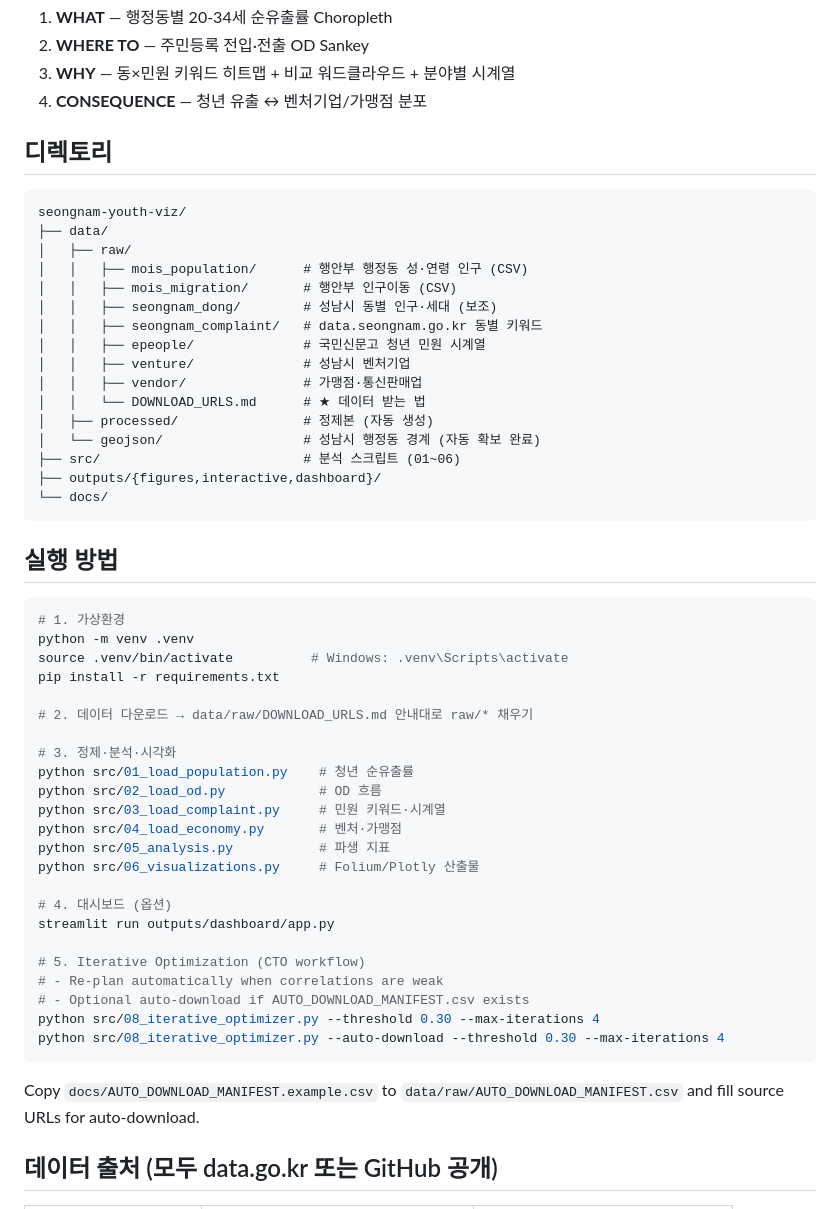
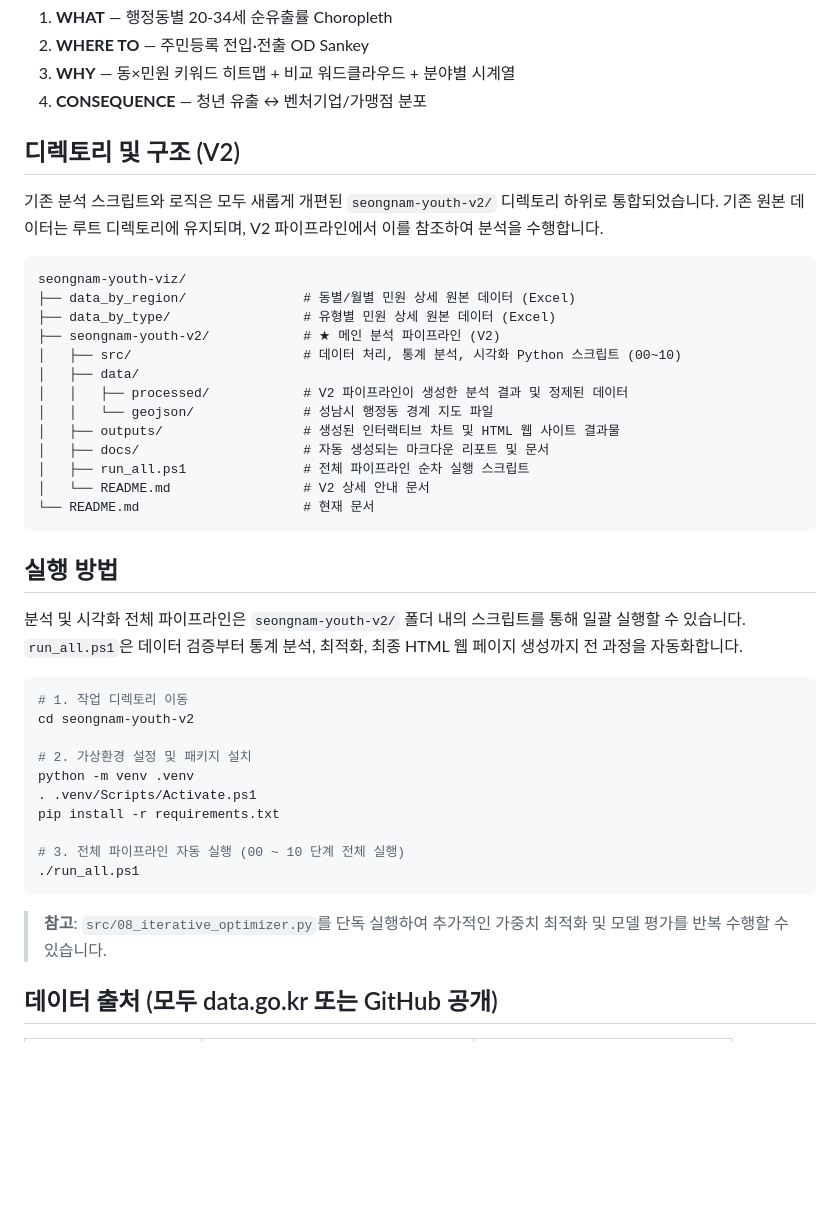
Before and after one commit to yangisu/seongnam-youth-viz, a Markdown page: README.md, the part around the change. Drawn GitHub-style; blank space fills up the shorter version.

Commit message:
docs: update README.md to reflect V2 structure and execution guide

````diff
--- a/README.md
+++ b/README.md
@@ -11,57 +11,44 @@
 3. **WHY** — 동×민원 키워드 히트맵 + 비교 워드클라우드 + 분야별 시계열
 4. **CONSEQUENCE** — 청년 유출 ↔ 벤처기업/가맹점 분포
 
-## 디렉토리
+## 디렉토리 및 구조 (V2)
+
+기존 분석 스크립트와 로직은 모두 새롭게 개편된 `seongnam-youth-v2/` 디렉토리 하위로 통합되었습니다. 기존 원본 데이터는 루트 디렉토리에 유지되며, V2 파이프라인에서 이를 참조하여 분석을 수행합니다.
 
 ```
 seongnam-youth-viz/
-├── data/
-│   ├── raw/
-│   │   ├── mois_population/      # 행안부 행정동 성·연령 인구 (CSV)
-│   │   ├── mois_migration/       # 행안부 인구이동 (CSV)
-│   │   ├── seongnam_dong/        # 성남시 동별 인구·세대 (보조)
-│   │   ├── seongnam_complaint/   # data.seongnam.go.kr 동별 키워드
-│   │   ├── epeople/              # 국민신문고 청년 민원 시계열
-│   │   ├── venture/              # 성남시 벤처기업
-│   │   ├── vendor/               # 가맹점·통신판매업
-│   │   └── DOWNLOAD_URLS.md      # ★ 데이터 받는 법
-│   ├── processed/                # 정제본 (자동 생성)
-│   └── geojson/                  # 성남시 행정동 경계 (자동 확보 완료)
-├── src/                          # 분석 스크립트 (01~06)
-├── outputs/{figures,interactive,dashboard}/
-└── docs/
+├── data_by_region/               # 동별/월별 민원 상세 원본 데이터 (Excel)
+├── data_by_type/                 # 유형별 민원 상세 원본 데이터 (Excel)
+├── seongnam-youth-v2/            # ★ 메인 분석 파이프라인 (V2)
+│   ├── src/                      # 데이터 처리, 통계 분석, 시각화 Python 스크립트 (00~10)
+│   ├── data/
+│   │   ├── processed/            # V2 파이프라인이 생성한 분석 결과 및 정제된 데이터
+│   │   └── geojson/              # 성남시 행정동 경계 지도 파일
+│   ├── outputs/                  # 생성된 인터랙티브 차트 및 HTML 웹 사이트 결과물
+│   ├── docs/                     # 자동 생성되는 마크다운 리포트 및 문서
+│   ├── run_all.ps1               # 전체 파이프라인 순차 실행 스크립트
+│   └── README.md                 # V2 상세 안내 문서
+└── README.md                     # 현재 문서
 ```
 
 ## 실행 방법
 
-```bash
-# 1. 가상환경
+분석 및 시각화 전체 파이프라인은 `seongnam-youth-v2/` 폴더 내의 스크립트를 통해 일괄 실행할 수 있습니다. `run_all.ps1`은 데이터 검증부터 통계 분석, 최적화, 최종 HTML 웹 페이지 생성까지 전 과정을 자동화합니다.
+
+```powershell
+# 1. 작업 디렉토리 이동
+cd seongnam-youth-v2
+
+# 2. 가상환경 설정 및 패키지 설치
 python -m venv .venv
-source .venv/bin/activate          # Windows: .venv\Scripts\activate
+. .venv/Scripts/Activate.ps1
 pip install -r requirements.txt
 
-# 2. 데이터 다운로드 → data/raw/DOWNLOAD_URLS.md 안내대로 raw/* 채우기
-
-# 3. 정제·분석·시각화
-python src/01_load_population.py    # 청년 순유출률
-python src/02_load_od.py            # OD 흐름
-python src/03_load_complaint.py     # 민원 키워드·시계열
-python src/04_load_economy.py       # 벤처·가맹점
-python src/05_analysis.py           # 파생 지표
-python src/06_visualizations.py     # Folium/Plotly 산출물
-
-# 4. 대시보드 (옵션)
-streamlit run outputs/dashboard/app.py
-
-# 5. Iterative Optimization (CTO workflow)
-# - Re-plan automatically when correlations are weak
-# - Optional auto-download if AUTO_DOWNLOAD_MANIFEST.csv exists
-python src/08_iterative_optimizer.py --threshold 0.30 --max-iterations 4
-python src/08_iterative_optimizer.py --auto-download --threshold 0.30 --max-iterations 4
+# 3. 전체 파이프라인 자동 실행 (00 ~ 10 단계 전체 실행)
+./run_all.ps1
 ```
 
-Copy `docs/AUTO_DOWNLOAD_MANIFEST.example.csv` to
-`data/raw/AUTO_DOWNLOAD_MANIFEST.csv` and fill source URLs for auto-download.
+> **참고**: `src/08_iterative_optimizer.py`를 단독 실행하여 추가적인 가중치 최적화 및 모델 평가를 반복 수행할 수 있습니다.
 ## 데이터 출처 (모두 data.go.kr 또는 GitHub 공개)
 
 | 코드 | 출처 | 용도 |
````
